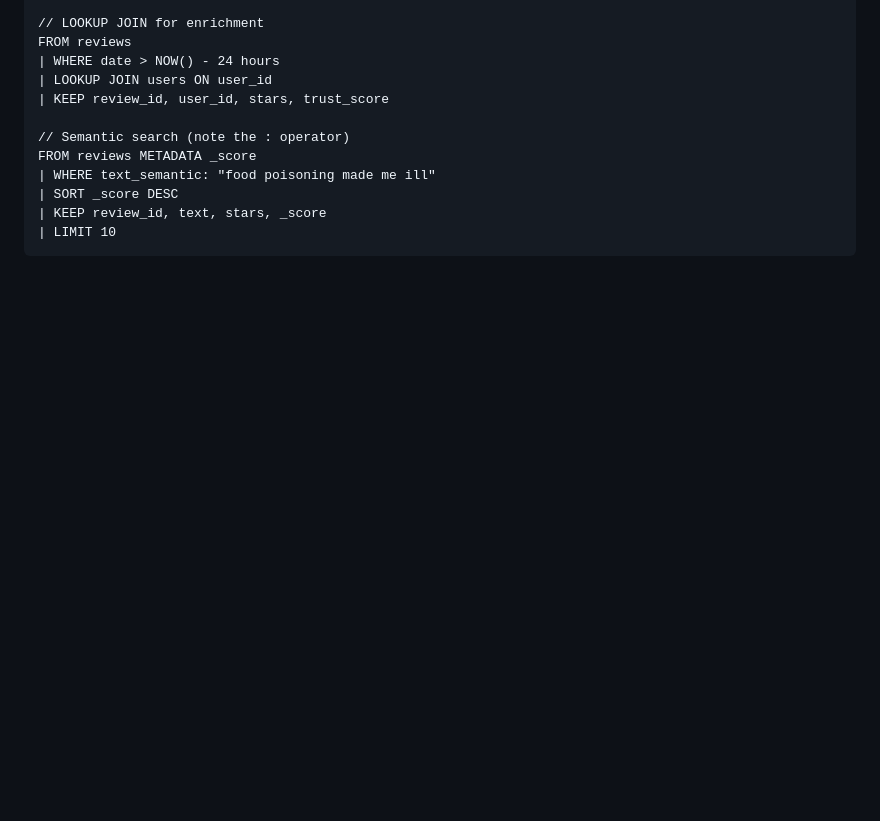
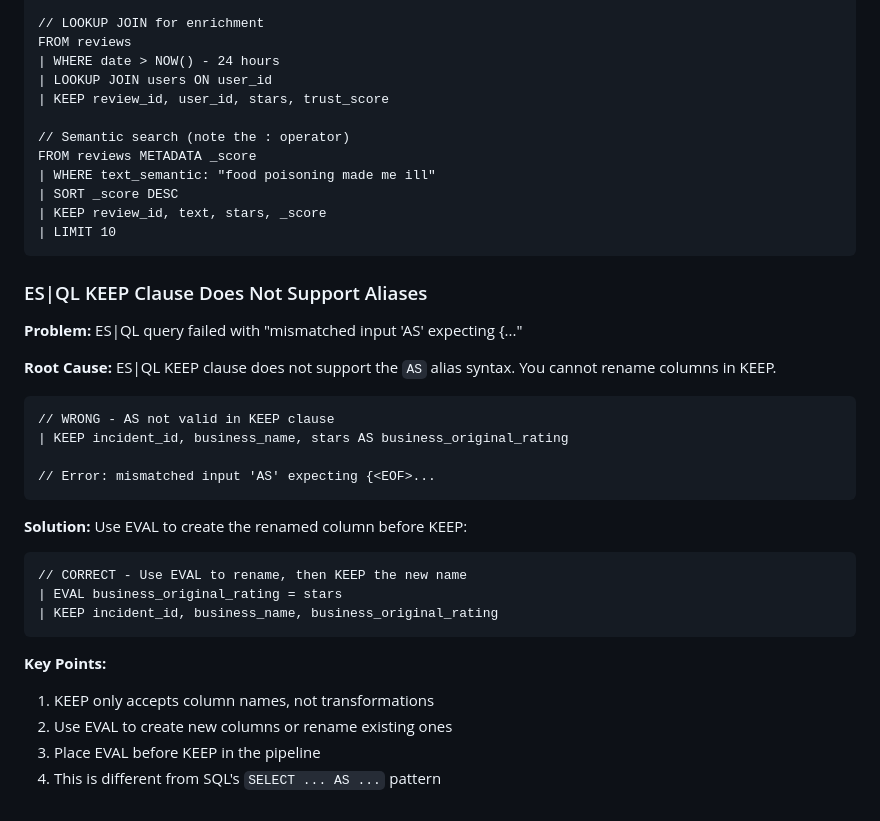
Before and after one commit to leungsteve/elastic-workflow-workshop, a Markdown page: docs/lessons-learned.md, the part around the change. Drawn GitHub-style; blank space fills up the shorter version.

````diff
--- a/docs/lessons-learned.md
+++ b/docs/lessons-learned.md
@@ -963,3 +963,30 @@ FROM reviews METADATA _score
 | KEEP review_id, text, stars, _score
 | LIMIT 10
 ```
+
+### ES|QL KEEP Clause Does Not Support Aliases
+
+**Problem:** ES|QL query failed with "mismatched input 'AS' expecting {<EOF>..."
+
+**Root Cause:** ES|QL KEEP clause does not support the `AS` alias syntax. You cannot rename columns in KEEP.
+
+```esql
+// WRONG - AS not valid in KEEP clause
+| KEEP incident_id, business_name, stars AS business_original_rating
+
+// Error: mismatched input 'AS' expecting {<EOF>...
+```
+
+**Solution:** Use EVAL to create the renamed column before KEEP:
+
+```esql
+// CORRECT - Use EVAL to rename, then KEEP the new name
+| EVAL business_original_rating = stars
+| KEEP incident_id, business_name, business_original_rating
+```
+
+**Key Points:**
+1. KEEP only accepts column names, not transformations
+2. Use EVAL to create new columns or rename existing ones
+3. Place EVAL before KEEP in the pipeline
+4. This is different from SQL's `SELECT ... AS ...` pattern
````
Also changed, not shown: .claude.md (+38 -0 lines).
